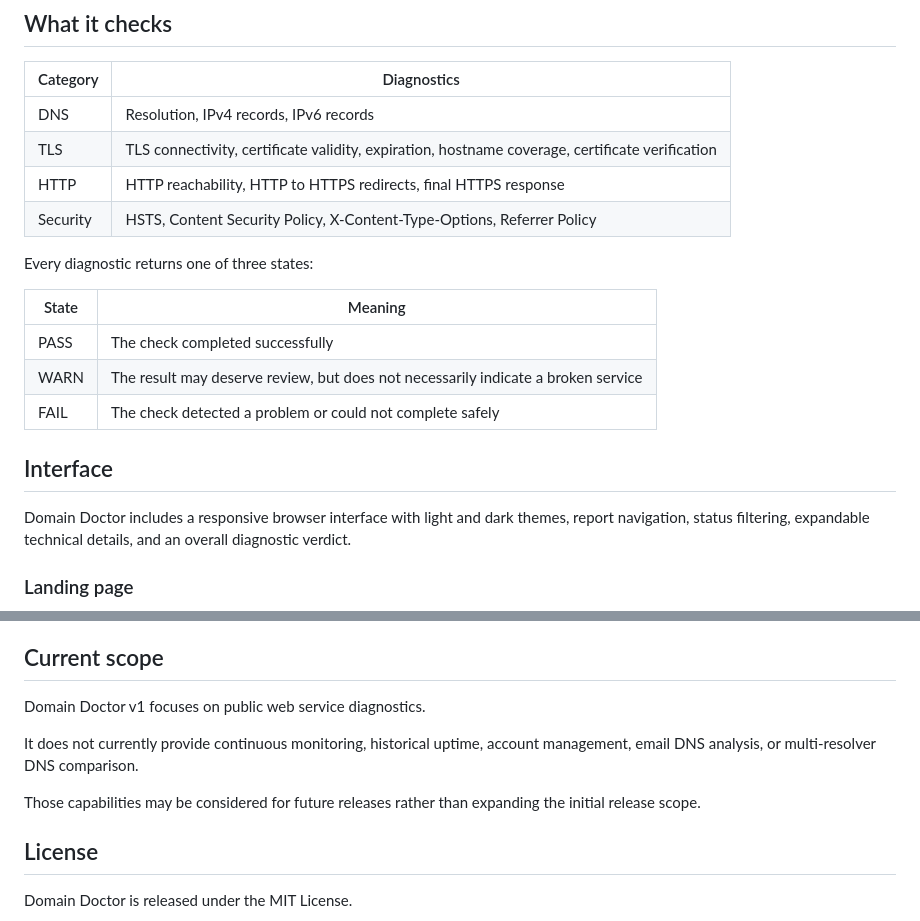
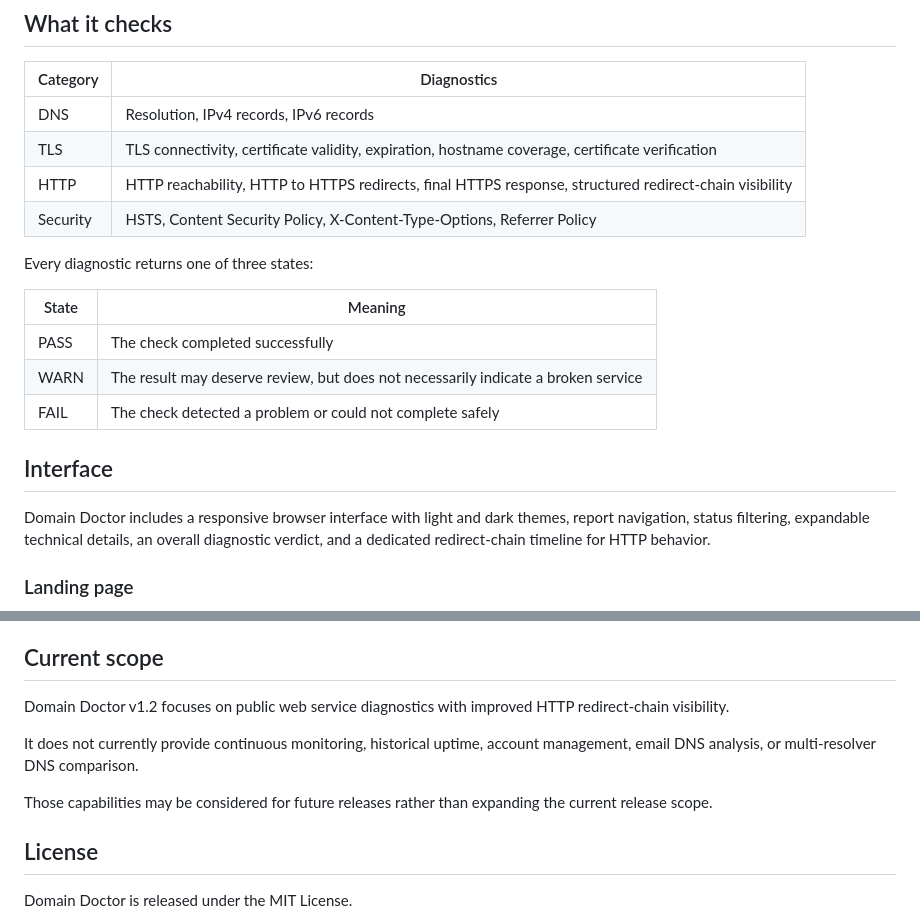
Before and after one commit to casual-loops/domain-doctor, a Markdown page: README.md, 2 parts joined by grey strips. Drawn GitHub-style.

Commit message:
docs: update README for v1.2 redirect visibility

```diff
--- a/README.md
+++ b/README.md
@@ -21,7 +21,7 @@ Domain Doctor is also free to use as a teaching and learning tool for networking
 | --- | --- |
 | DNS | Resolution, IPv4 records, IPv6 records |
 | TLS | TLS connectivity, certificate validity, expiration, hostname coverage, certificate verification |
-| HTTP | HTTP reachability, HTTP to HTTPS redirects, final HTTPS response |
+| HTTP | HTTP reachability, HTTP to HTTPS redirects, final HTTPS response, structured redirect-chain visibility |
 | Security | HSTS, Content Security Policy, X-Content-Type-Options, Referrer Policy |
 
 Every diagnostic returns one of three states:
@@ -34,7 +34,7 @@ Every diagnostic returns one of three states:
 
 ## Interface
 
-Domain Doctor includes a responsive browser interface with light and dark themes, report navigation, status filtering, expandable technical details, and an overall diagnostic verdict.
+Domain Doctor includes a responsive browser interface with light and dark themes, report navigation, status filtering, expandable technical details, an overall diagnostic verdict, and a dedicated redirect-chain timeline for HTTP behavior.
 
 ### Landing page
 
@@ -236,11 +236,11 @@ Production consumes the container image published by GitHub Actions rather than
 
 ## Current scope
 
-Domain Doctor v1 focuses on public web service diagnostics.
+Domain Doctor v1.2 focuses on public web service diagnostics with improved HTTP redirect-chain visibility.
 
 It does not currently provide continuous monitoring, historical uptime, account management, email DNS analysis, or multi-resolver DNS comparison.
 
-Those capabilities may be considered for future releases rather than expanding the initial release scope.
+Those capabilities may be considered for future releases rather than expanding the current release scope.
 
 ## License
 
```
